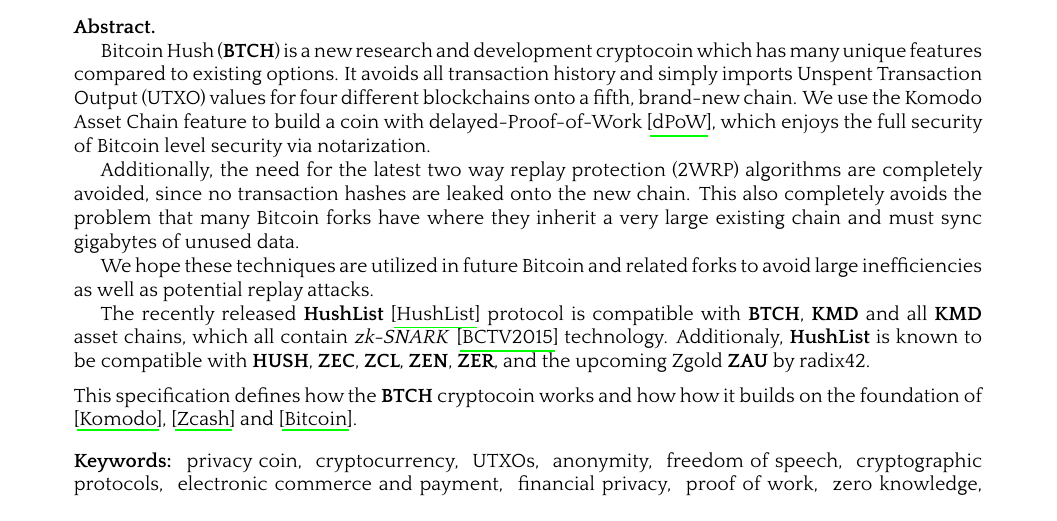
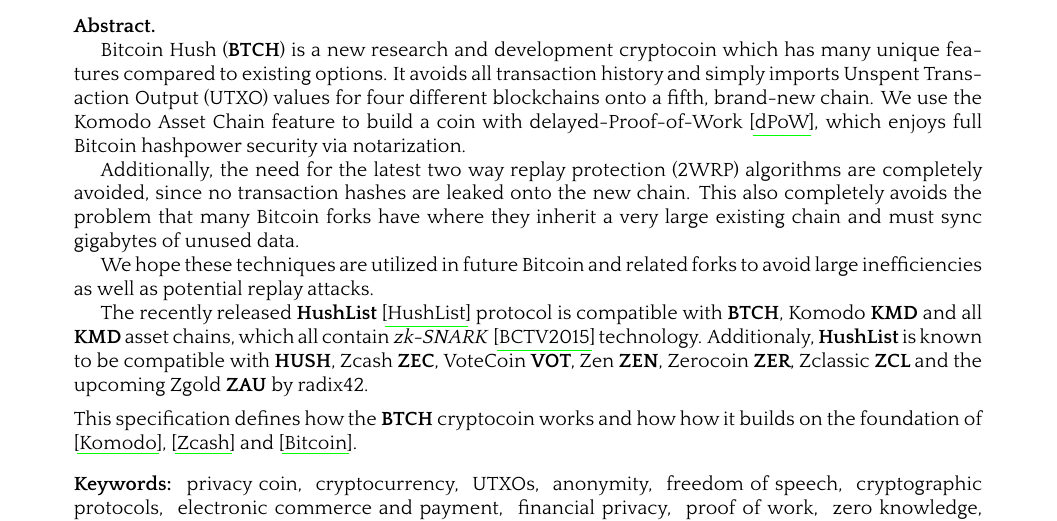
Before and after one commit to bitcoinhush/bitcoinhush, a LaTeX paper (whitepaper/btch.tex): part of page 1 of 6, cut so that both start at the same text. The pictures show the PDF file whitepaper/btch.pdf that the author committed with the source.

Commit message:
Update BTCH whitepaper some more

```diff
--- a/whitepaper/btch.tex
+++ b/whitepaper/btch.tex
@@ -184,6 +184,7 @@
 \newcommand{\ZEN}{\termbf{ZEN}}
 \newcommand{\ZCL}{\termbf{ZCL}}
 \newcommand{\KMD}{\termbf{KMD}}
+\newcommand{\VOT}{\termbf{VOT}}
 \newcommand{\BTCP}{\termbf{BTCP}}
 \newcommand{\ZGLD}{\termbf{ZGLD}}
 \newcommand{\HUSH}{\termbf{HUSH}}
@@ -449,8 +450,8 @@
 many unique features compared to existing options. It avoids all transaction
 history and simply imports Unspent Transaction Output (UTXO) values for
 four different blockchains onto a fifth, brand-new chain. We use the Komodo Asset Chain feature to build
-a coin with delayed-Proof-of-Work \cite{dPoW}, which enjoys the full security of Bitcoin
-level security via notarization.
+a coin with delayed-Proof-of-Work \cite{dPoW}, which enjoys full Bitcoin
+hashpower security via notarization.
 
 Additionally, the need for the latest two way replay protection (2WRP) algorithms are
 completely avoided, since no transaction hashes are leaked
@@ -461,11 +462,11 @@
 We hope these techniques are utilized in future Bitcoin and related forks
 to avoid large inefficiencies as well as potential replay attacks.
 
-The recently released \HushList \cite{HushList} protocol is compatible with \BTCH, \KMD and
-all \KMD asset chains, which all contain \zkSNARK \cite{BCTV2015} technology.
+The recently released \HushList \cite{HushList} protocol is compatible with \BTCH,
+Komodo \KMD and all \KMD asset chains, which all contain \zkSNARK \cite{BCTV2015} technology.
 Additionaly, \HushList is known to be compatible with
-\HUSH, \ZEC, \ZCL, \ZEN, \ZER, and the upcoming Zgold \ZAU by radix42.
-
+\HUSH, Zcash \ZEC, VoteCoin \VOT, Zen \ZEN, Zerocoin \ZER, Zclassic \ZCL
+and the upcoming Zgold \ZAU by radix42.
 
 \vspace{1.5ex}
 \noindent This specification defines how the \BTCH cryptocoin works and how
```
Also changed, not shown: whitepaper/btch.pdf.
